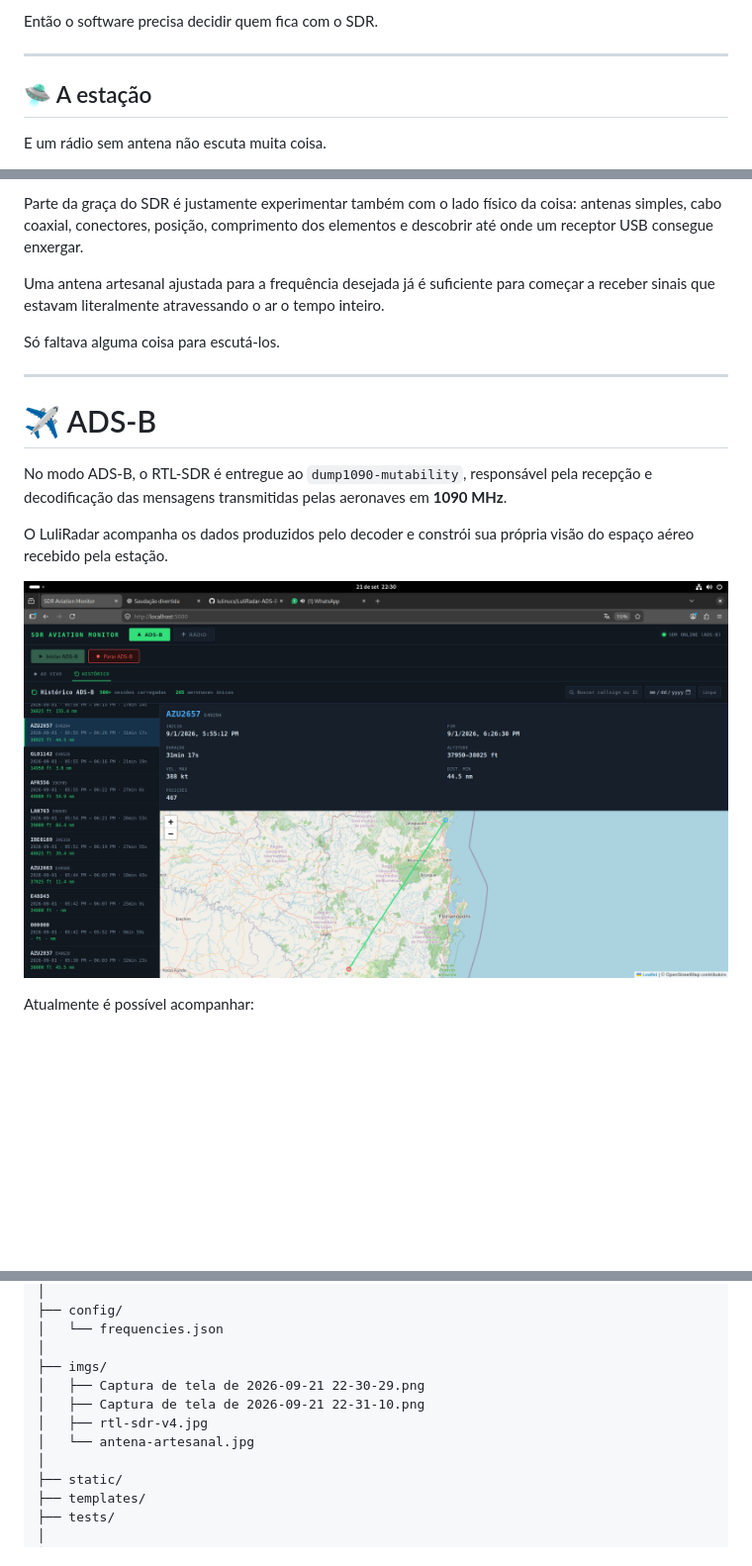
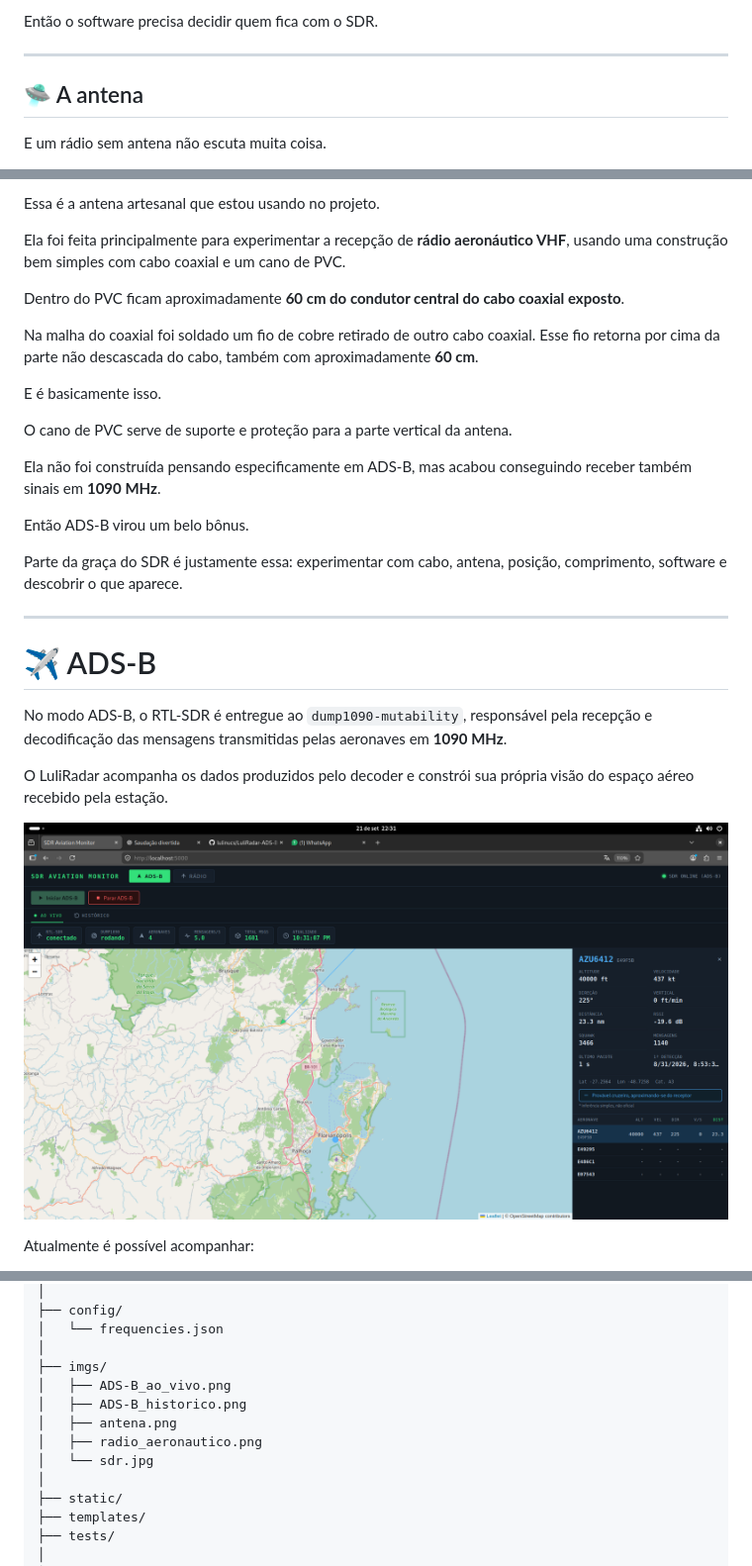
Before and after one commit to lulinucs/LuliRadar-ADS-B-aircraft-tracker-with-RTL-SDR, a Markdown page: README.md, 3 parts joined by grey strips. Shown at 99% size. GitHub-like rendering; pictures changed too: imgs/Captura de tela de 2026-09-21 22-30-29.png (deleted); blank space fills up the shorter version.

Commit message:
novas imagens, readme atualizado

```diff
--- a/README.md
+++ b/README.md
@@ -44,7 +44,7 @@ Então o software precisa decidir quem fica com o SDR.
 
 ---
 
-## 🛸 A estação
+## 🛸 A antena
 
 E um rádio sem antena não escuta muita coisa.
 
@@ -53,10 +53,22 @@ E um rádio sem antena não escuta muita coisa.
 </p>
 
-Parte da graça do SDR é justamente experimentar também com o lado físico da coisa: antenas simples, cabo coaxial, conectores, posição, comprimento dos elementos e descobrir até onde um receptor USB consegue enxergar.
+Essa é a antena artesanal que estou usando no projeto.
 
-Uma antena artesanal ajustada para a frequência desejada já é suficiente para começar a receber sinais que estavam literalmente atravessando o ar o tempo inteiro.
+Ela foi feita principalmente para experimentar a recepção de **rádio aeronáutico VHF**, usando uma construção bem simples com cabo coaxial e um cano de PVC.
 
-Só faltava alguma coisa para escutá-los.
+Dentro do PVC ficam aproximadamente **60 cm do condutor central do cabo coaxial exposto**.
+
+Na malha do coaxial foi soldado um fio de cobre retirado de outro cabo coaxial. Esse fio retorna por cima da parte não descascada do cabo, também com aproximadamente **60 cm**.
+
+E é basicamente isso.
+
+O cano de PVC serve de suporte e proteção para a parte vertical da antena.
+
+Ela não foi construída pensando especificamente em ADS-B, mas acabou conseguindo receber também sinais em **1090 MHz**.
+
+Então ADS-B virou um belo bônus.
+
+Parte da graça do SDR é justamente essa: experimentar com cabo, antena, posição, comprimento, software e descobrir o que aparece.
 
 ---
 
@@ -67,7 +79,7 @@ No modo ADS-B, o RTL-SDR é entregue ao `dump1090-mutability`, responsável pela
 O LuliRadar acompanha os dados produzidos pelo decoder e constrói sua própria visão do espaço aéreo recebido pela estação.
 
 <p align="center">
-  <img src="imgs/Captura%20de%20tela%20de%202026-09-21%2022-30-29.png" alt="Tela ADS-B do LuliRadar" width="900">
+  <img src="imgs/ADS-B_ao_vivo.png" alt="Mapa ADS-B ao vivo do LuliRadar" width="900">
 </p>
 
 Atualmente é possível acompanhar:
@@ -580,10 +608,11 @@ LuliRadar/
 │   └── frequencies.json
 │
 ├── imgs/
-│   ├── Captura de tela de 2026-09-21 22-30-29.png
-│   ├── Captura de tela de 2026-09-21 22-31-10.png
-│   ├── rtl-sdr-v4.jpg
-│   └── antena-artesanal.jpg
+│   ├── ADS-B_ao_vivo.png
+│   ├── ADS-B_historico.png
+│   ├── antena.png
+│   ├── radio_aeronautico.png
+│   └── sdr.jpg
 │
 ├── static/
 ├── templates/
```
Also changed, not shown: other parts of README.md (+21 -5 lines), imgs/ADS-B_ao_vivo.png (renamed from imgs/Captura de tela de 2026-09-21 22-31-10.png), imgs/ADS-B_histórico.png (added), imgs/radio_aeronautico.png (added).
